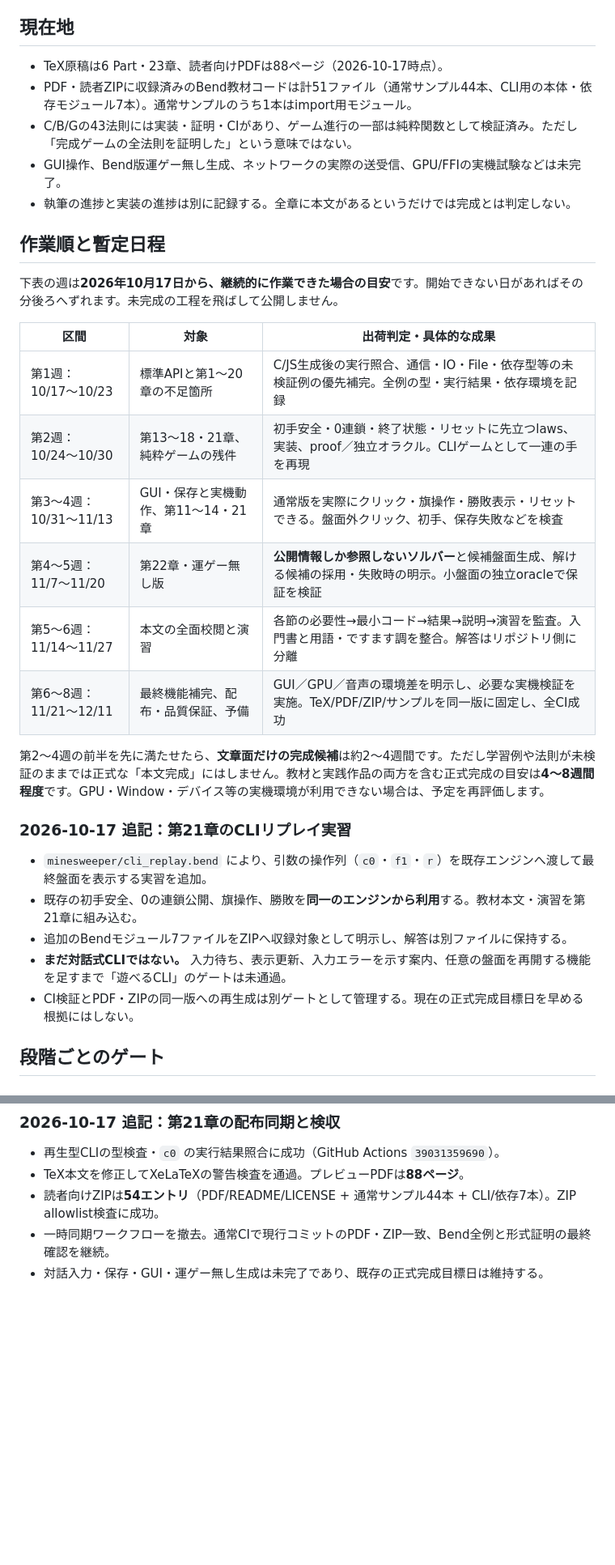
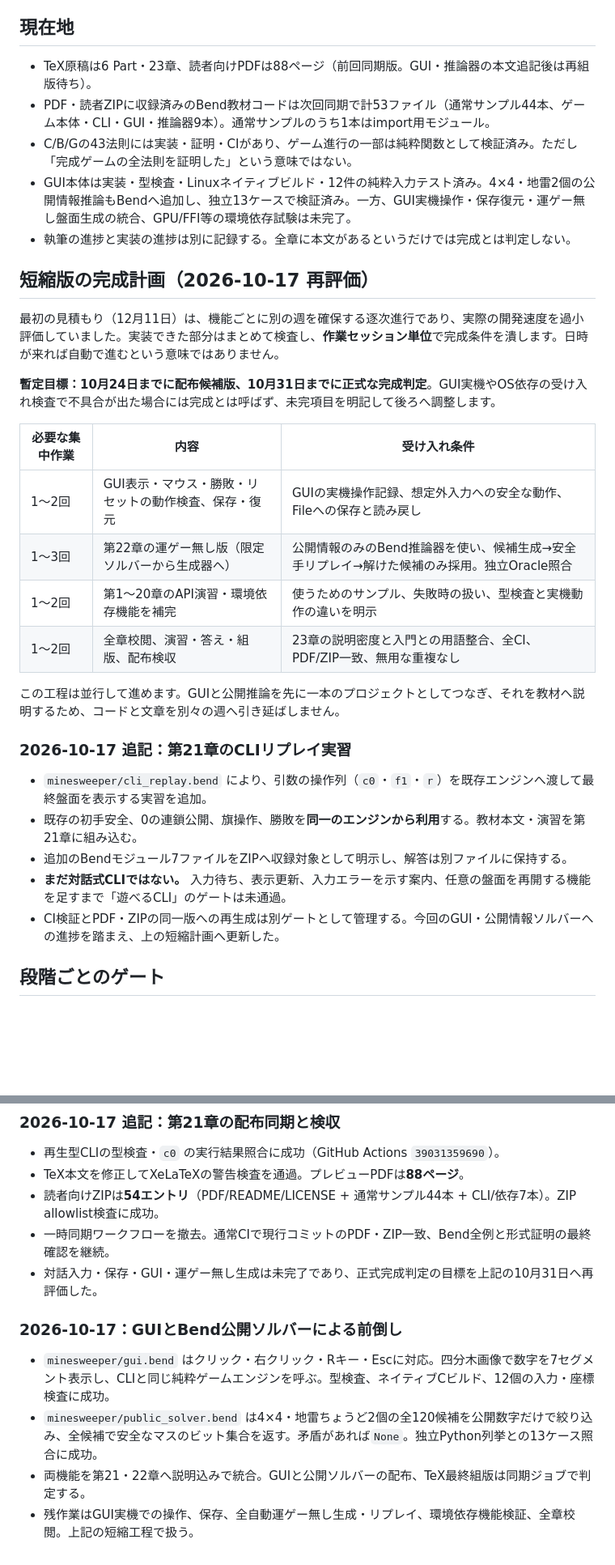
Before and after one commit to Nasu726/bend2-intro-with-life, a Markdown page: intermediate/COMPLETION_PLAN.md, 2 parts joined by grey strips. Shown at 81% size. Drawn GitHub-style; blank space fills up the shorter version.

Commit message:
docs(intermediate): replace overconservative December schedule with milestone-based late-October target

```diff
--- a/intermediate/COMPLETION_PLAN.md
+++ b/intermediate/COMPLETION_PLAN.md
@@ -4,26 +4,26 @@
 
 ## 現在地
 
-- TeX原稿は6 Part・23章、読者向けPDFは88ページ（2026-10-17時点）。
-- PDF・読者ZIPに収録済みのBend教材コードは計51ファイル（通常サンプル44本、CLI用の本体・依存モジュール7本）。通常サンプルのうち1本はimport用モジュール。
+- TeX原稿は6 Part・23章、読者向けPDFは88ページ（前回同期版。GUI・推論器の本文追記後は再組版待ち）。
+- PDF・読者ZIPに収録済みのBend教材コードは次回同期で計53ファイル（通常サンプル44本、ゲーム本体・CLI・GUI・推論器9本）。通常サンプルのうち1本はimport用モジュール。
 - C/B/Gの43法則には実装・証明・CIがあり、ゲーム進行の一部は純粋関数として検証済み。ただし「完成ゲームの全法則を証明した」という意味ではない。
-- GUI操作、Bend版運ゲー無し生成、ネットワークの実際の送受信、GPU/FFIの実機試験などは未完了。
+- GUI本体は実装・型検査・Linuxネイティブビルド・12件の純粋入力テスト済み。4×4・地雷2個の公開情報推論もBendへ追加し、独立13ケースで検証済み。一方、GUI実機操作・保存復元・運ゲー無し盤面生成の統合、GPU/FFI等の環境依存試験は未完了。
 - 執筆の進捗と実装の進捗は別に記録する。全章に本文があるというだけでは完成とは判定しない。
 
-## 作業順と暫定日程
+## 短縮版の完成計画（2026-10-17 再評価）
 
-下表の週は**2026年10月17日から、継続的に作業できた場合の目安**です。開始できない日があればその分後ろへずれます。未完成の工程を飛ばして公開しません。
+最初の見積もり（12月11日）は、機能ごとに別の週を確保する逐次進行であり、実際の開発速度を過小評価していました。実装できた部分はまとめて検査し、**作業セッション単位**で完成条件を潰します。日時が来れば自動で進むという意味ではありません。
 
-| 区間 | 対象 | 出荷判定・具体的な成果 |
+**暫定目標：10月24日までに配布候補版、10月31日までに正式な完成判定**。GUI実機やOS依存の受け入れ検査で不具合が出た場合には完成とは呼ばず、未完項目を明記して後ろへ調整します。
+
+| 必要な集中作業 | 内容 | 受け入れ条件 |
 | --- | --- | --- |
-| 第1週：10/17〜10/23 | 標準APIと第1〜20章の不足箇所 | C/JS生成後の実行照合、通信・IO・File・依存型等の未検証例の優先補完。全例の型・実行結果・依存環境を記録 |
-| 第2週：10/24〜10/30 | 第13〜18・21章、純粋ゲームの残件 | 初手安全・0連鎖・終了状態・リセットに先立つlaws、実装、proof／独立オラクル。CLIゲームとして一連の手を再現 |
-| 第3〜4週：10/31〜11/13 | GUI・保存と実機動作、第11〜14・21章 | 通常版を実際にクリック・旗操作・勝敗表示・リセットできる。盤面外クリック、初手、保存失敗などを検査 |
-| 第4〜5週：11/7〜11/20 | 第22章・運ゲー無し版 | **公開情報しか参照しないソルバー**と候補盤面生成、解ける候補の採用・失敗時の明示。小盤面の独立oracleで保証を検証 |
-| 第5〜6週：11/14〜11/27 | 本文の全面校閲と演習 | 各節の必要性→最小コード→結果→説明→演習を監査。入門書と用語・ですます調を整合。解答はリポジトリ側に分離 |
-| 第6〜8週：11/21〜12/11 | 最終機能補完、配布・品質保証、予備 | GUI／GPU／音声の環境差を明示し、必要な実機検証を実施。TeX/PDF/ZIP/サンプルを同一版に固定し、全CI成功 |
+| 1〜2回 | GUI表示・マウス・勝敗・リセットの動作検査、保存・復元 | GUIの実機操作記録、想定外入力への安全な動作、Fileへの保存と読み戻し |
+| 1〜3回 | 第22章の運ゲー無し版（限定ソルバーから生成器へ） | 公開情報のみのBend推論器を使い、候補生成→安全手リプレイ→解けた候補のみ採用。独立Oracle照合 |
+| 1〜2回 | 第1〜20章のAPI演習・環境依存機能を補完 | 使うためのサンプル、失敗時の扱い、型検査と実機動作の違いを明示 |
+| 1〜2回 | 全章校閲、演習・答え・組版、配布検収 | 23章の説明密度と入門との用語整合、全CI、PDF/ZIP一致、無用な重複なし |
 
-第2〜4週の前半を先に満たせたら、**文章面だけの完成候補**は約2〜4週間です。ただし学習例や法則が未検証のままでは正式な「本文完成」にはしません。教材と実践作品の両方を含む正式完成の目安は**4〜8週間程度**です。GPU・Window・デバイス等の実機環境が利用できない場合は、予定を再評価します。
+この工程は並行して進めます。GUIと公開推論を先に一本のプロジェクトとしてつなぎ、それを教材へ説明するため、コードと文章を別々の週へ引き延ばしません。
 
 ### 2026-10-17 追記：第21章のCLIリプレイ実習
 
@@ -31,7 +31,7 @@
 - 既存の初手安全、0の連鎖公開、旗操作、勝敗を**同一のエンジンから利用**する。教材本文・演習を第21章に組み込む。
 - 追加のBendモジュール7ファイルをZIPへ収録対象として明示し、解答は別ファイルに保持する。
 - **まだ対話式CLIではない。** 入力待ち、表示更新、入力エラーを示す案内、任意の盤面を再開する機能を足すまで「遊べるCLI」のゲートは未通過。
-- CI検証とPDF・ZIPの同一版への再生成は別ゲートとして管理する。現在の正式完成目標日を早める根拠にはしない。
+- CI検証とPDF・ZIPの同一版への再生成は別ゲートとして管理する。今回のGUI・公開情報ソルバーへの進捗を踏まえ、上の短縮計画へ更新した。
 
 ## 段階ごとのゲート
 
@@ -94,4 +94,11 @@
 - TeX本文を修正してXeLaTeXの警告検査を通過。プレビューPDFは**88ページ**。
 - 読者向けZIPは**54エントリ**（PDF/README/LICENSE + 通常サンプル44本 + CLI/依存7本）。ZIP allowlist検査に成功。
 - 一時同期ワークフローを撤去。通常CIで現行コミットのPDF・ZIP一致、Bend全例と形式証明の最終確認を継続。
-- 対話入力・保存・GUI・運ゲー無し生成は未完了であり、既存の正式完成目標日は維持する。
+- 対話入力・保存・GUI・運ゲー無し生成は未完了であり、正式完成判定の目標を上記の10月31日へ再評価した。
+
+### 2026-10-17：GUIとBend公開ソルバーによる前倒し
+
+- `minesweeper/gui.bend` はクリック・右クリック・Rキー・Escに対応。四分木画像で数字を7セグメント表示し、CLIと同じ純粋ゲームエンジンを呼ぶ。型検査、ネイティブCビルド、12個の入力・座標検査に成功。
+- `minesweeper/public_solver.bend` は4×4・地雷ちょうど2個の全120候補を公開数字だけで絞り込み、全候補で安全なマスのビット集合を返す。矛盾があれば`None`。独立Python列挙との13ケース照合に成功。
+- 両機能を第21・22章へ説明込みで統合。GUIと公開ソルバーの配布、TeX最終組版は同期ジョブで判定する。
+- 残作業はGUI実機での操作、保存、全自動運ゲー無し生成・リプレイ、環境依存機能検証、全章校閲。上記の短縮工程で扱う。
```
